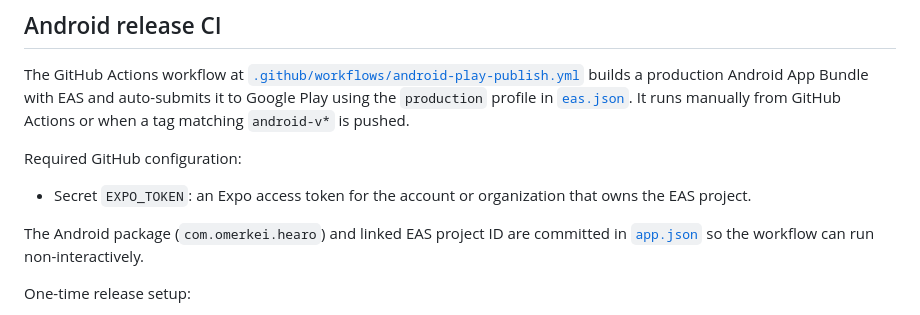
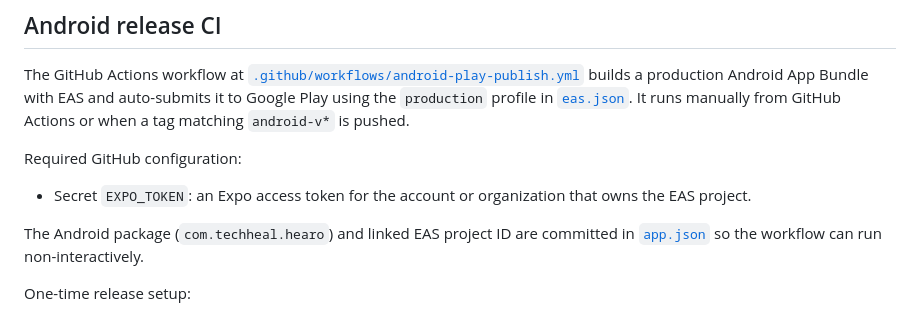
Before and after one commit to OmerKeinan1/Hearo, a Markdown page: README.md, the part around one of its changes. GitHub-like rendering.

Commit message:
edit package name in readme

```diff
--- a/README.md
+++ b/README.md
@@ -108,7 +109,7 @@ Required GitHub configuration:
 
 - Secret `EXPO_TOKEN`: an Expo access token for the account or organization that owns the EAS project.
 
-The Android package (`com.omerkei.hearo`) and linked EAS project ID are committed in [`app.json`](./app.json) so the workflow can run non-interactively.
+The Android package (`com.techheal.hearo`) and linked EAS project ID are committed in [`app.json`](./app.json) so the workflow can run non-interactively.
 
 One-time release setup:
 
```
Also changed, not shown: other parts of README.md (+9 -8 lines).
